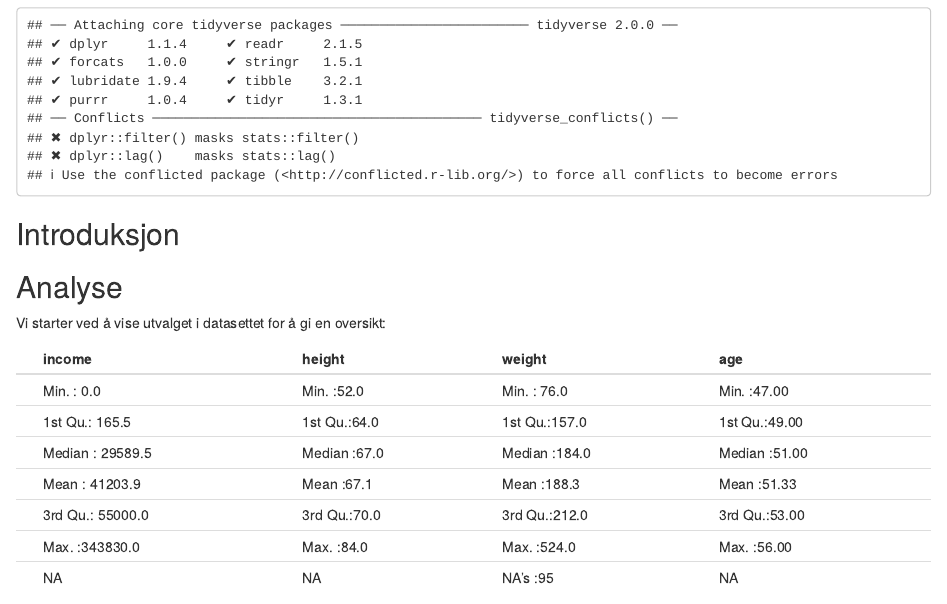
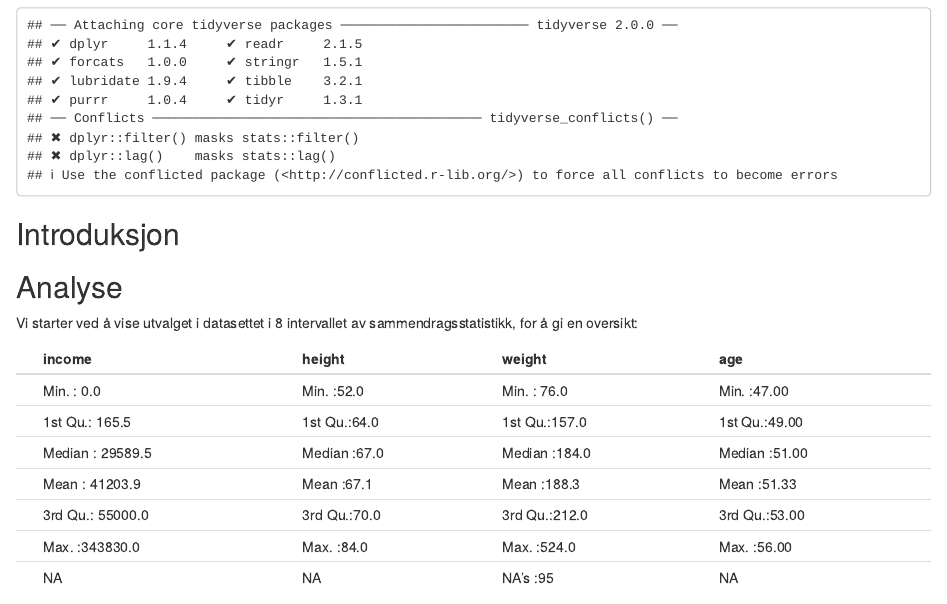
Before and after one commit to dunnar666/MSB105-Assignment-2, an R Markdown document (MSB105-Assignment-2-Katrine-Karl-Gunnar.Rmd): the page in a window 1100 px wide, from 60 px down. Rendered offline with R 4.5, knitr and Pandoc, with nearby package versions.

Commit message:
Korrigert en setning på analysen.

````diff
--- a/MSB105-Assignment-2-Katrine-Karl-Gunnar.Rmd
+++ b/MSB105-Assignment-2-Katrine-Karl-Gunnar.Rmd
@@ -19,7 +19,7 @@ library(dplyr)
 
 ## Analyse
 
-Vi starter ved å vise utvalget i datasettet for å gi en oversikt:
+Vi starter ved å vise utvalget i datasettet i 8 intervallet av sammendragsstatistikk, for å gi en oversikt:
 
 ```{r Datautvalg sortert, echo=FALSE}
 heights$heightInt <- cut(heights$height, breaks = 8)
````
